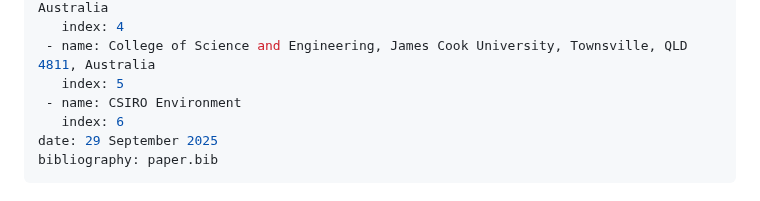
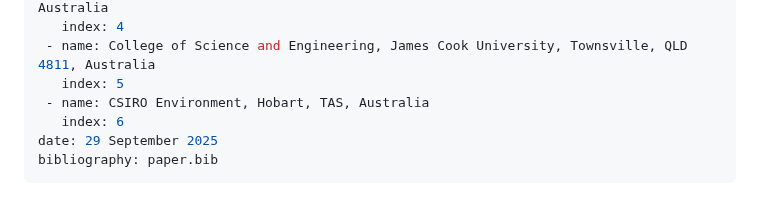
Before and after one commit to open-AIMS/ADRIAIndicators.jl, a Markdown page: paper/paper.md, the part around the change. Drawn GitHub-style.

Commit message:
Complete affiliation

```diff
--- a/paper/paper.md
+++ b/paper/paper.md
@@ -59,7 +59,7 @@ affiliations:
    index: 4
  - name: College of Science and Engineering, James Cook University, Townsville, QLD 4811, Australia
    index: 5
- - name: CSIRO Environment
+ - name: CSIRO Environment, Hobart, TAS, Australia
    index: 6
 date: 29 September 2025
 bibliography: paper.bib
```
